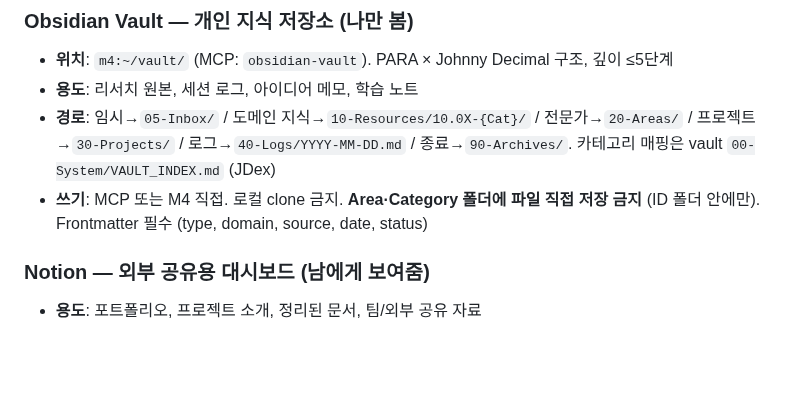
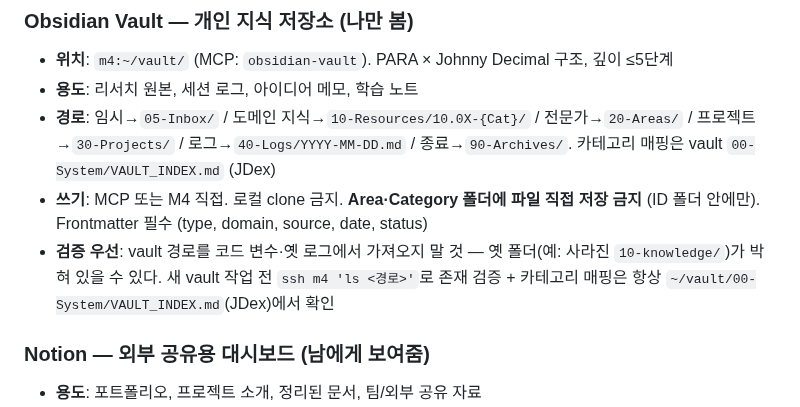
Before and after one commit to lumatic2/agent-orchestration, a Markdown page: adapters/claude_global.md, the part around the change. GitHub-like rendering; blank space fills up the shorter version.

Commit message:
claude_global: vault 경로 검증 룰 추가 (10-knowledge → 10-Resources 잔재 방지)

```diff
--- a/adapters/claude_global.md
+++ b/adapters/claude_global.md
@@ -107,6 +107,7 @@ Telegram·JS 렌더링 크롤링·M4 실행은 `/openclaw` 스킬 경유.
 - **용도**: 리서치 원본, 세션 로그, 아이디어 메모, 학습 노트
 - **경로**: 임시→`05-Inbox/` / 도메인 지식→`10-Resources/10.0X-{Cat}/` / 전문가→`20-Areas/` / 프로젝트→`30-Projects/` / 로그→`40-Logs/YYYY-MM-DD.md` / 종료→`90-Archives/`. 카테고리 매핑은 vault `00-System/VAULT_INDEX.md` (JDex)
 - **쓰기**: MCP 또는 M4 직접. 로컬 clone 금지. **Area·Category 폴더에 파일 직접 저장 금지** (ID 폴더 안에만). Frontmatter 필수 (type, domain, source, date, status)
+- **검증 우선**: vault 경로를 코드 변수·옛 로그에서 가져오지 말 것 — 옛 폴더(예: 사라진 `10-knowledge/`)가 박혀 있을 수 있다. 새 vault 작업 전 `ssh m4 'ls <경로>'`로 존재 검증 + 카테고리 매핑은 항상 `~/vault/00-System/VAULT_INDEX.md`(JDex)에서 확인
 
 ### Notion — 외부 공유용 대시보드 (남에게 보여줌)
 - **용도**: 포트폴리오, 프로젝트 소개, 정리된 문서, 팀/외부 공유 자료
```
